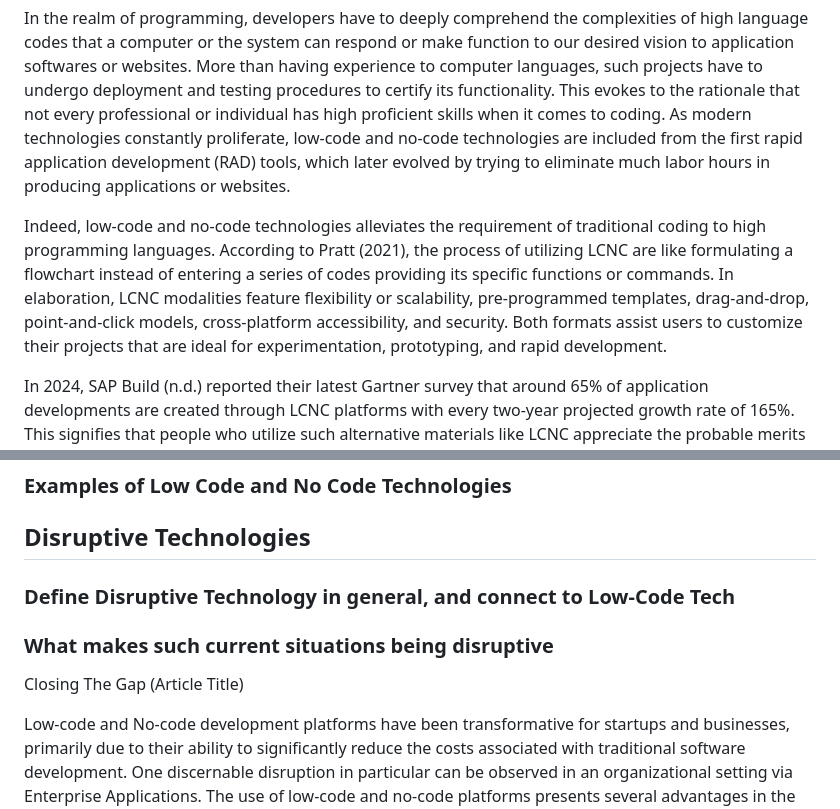
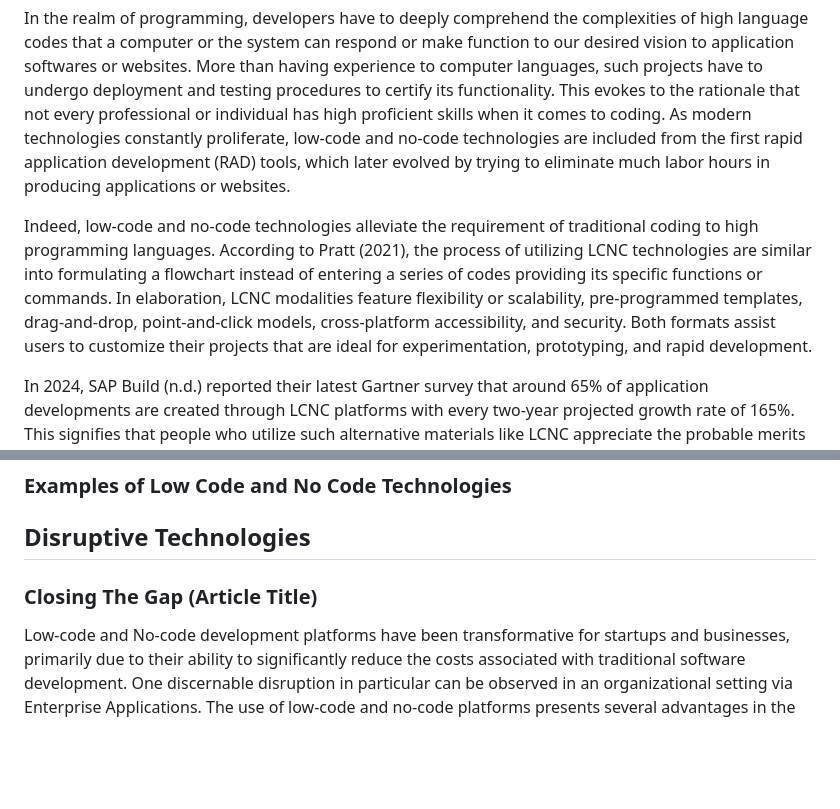
Before and after one commit to ibportugal/mms142-groupk-2023.github.io, a Markdown page: README.md, 2 parts joined by grey strips. Drawn GitHub-style; blank space fills up the shorter version.

Commit message:
Update README.md
- Fixed some grammatical errors on Functionality
- Fixed numbering and heading formats on Disruptive Issues #1

```diff
--- a/README.md
+++ b/README.md
@@ -10,7 +10,7 @@ A Group Report about Disruptive Technologies in partial fulfillment of requireme
   ### Functionality
   In the realm of programming, developers have to deeply comprehend the complexities of high language codes that a computer or the system can respond or make function to our desired vision to application softwares or websites. More than having experience to computer languages, such projects have to undergo deployment and testing procedures to certify its functionality. This evokes to the rationale that not every professional or individual has high proficient skills when it comes to coding. As modern technologies constantly proliferate, low-code and no-code technologies are included from the first rapid application development (RAD) tools, which later evolved by trying to eliminate much labor hours in producing applications or websites.
 
-Indeed, low-code and no-code technologies alleviates the requirement of traditional coding to high programming languages. According to Pratt (2021), the process of utilizing LCNC are like formulating a flowchart instead of entering a series of codes providing its specific functions or commands. In elaboration, LCNC modalities feature flexibility or scalability, pre-programmed templates, drag-and-drop, point-and-click models, cross-platform accessibility, and security. Both formats assist users to customize their projects that are ideal for experimentation, prototyping, and rapid development.
+Indeed, low-code and no-code technologies alleviate the requirement of traditional coding to high programming languages. According to Pratt (2021), the process of utilizing LCNC technologies are similar into formulating a flowchart instead of entering a series of codes providing its specific functions or commands. In elaboration, LCNC modalities feature flexibility or scalability, pre-programmed templates, drag-and-drop, point-and-click models, cross-platform accessibility, and security. Both formats assist users to customize their projects that are ideal for experimentation, prototyping, and rapid development.
 
 In 2024, SAP Build (n.d.) reported their latest Gartner survey that around 65% of application developments are created through LCNC platforms with every two-year projected growth rate of 165%. This signifies that people who utilize such alternative materials like LCNC appreciate the probable merits of generating project developments in any fields of business industries. Given this instance, LCNC platforms allow users or development teams to apply it on supply chains, manufacturing, accounting and finance, IT departments, Human resources, and process automation. Undoubtedly, the proliferation of application of LCNC technologies also accumulate a new count of “citizen developers”. Knowing that the Information has transformed it trends, issues, and demands, especially on expecting every individual living in modern generation to be media and information literate. Thus, it evolves and emerges the existence of “**citizen developers**”, which these people do not necessarily have to be high proficient in computer languages. Also, this addresses the extreme demand of experts in coding and making it inclusive to any IT workloads in business enterprises. Moreso, LCNC platforms have been on its way to empower the not so-called IT specialists or professionals to further understand and collaborate by establishing processes, workspace, and appropriate technologies on creating app and website developments.
 
@@ -21,10 +21,8 @@ At this point, what makes low-code and no-code distinct to one another? Now, as
   ### Examples of Low Code and No Code Technologies
 
 ## Disruptive Technologies
-  ### Define Disruptive Technology in general, and connect to Low-Code Tech
-  ### What makes such current situations being disruptive
 
-Closing The Gap (Article Title)
+   ### Closing The Gap (Article Title)
 
 Low-code and No-code development platforms have been transformative for startups and businesses, primarily due to their ability to significantly reduce the costs associated with traditional software development. One discernable disruption in particular can be observed in an organizational setting via Enterprise Applications. The use of low-code and no-code platforms presents several advantages in the realm of software development. One major benefit is the diminished dependence on highly specialized developers, which is customary in traditional software development. This reliance often incurs substantial costs, particularly burdensome for startups grappling with limited financial resources. These platforms democratize application creation by offering intuitive interfaces and pre-built modules, empowering individuals with varying technical expertise, including non-developers, to craft applications. This not only significantly reduces the necessity for a team of elite developers but also curtails hiring expenses.
 
```
Also changed, not shown: other parts of README.md (+11 -12 lines).
